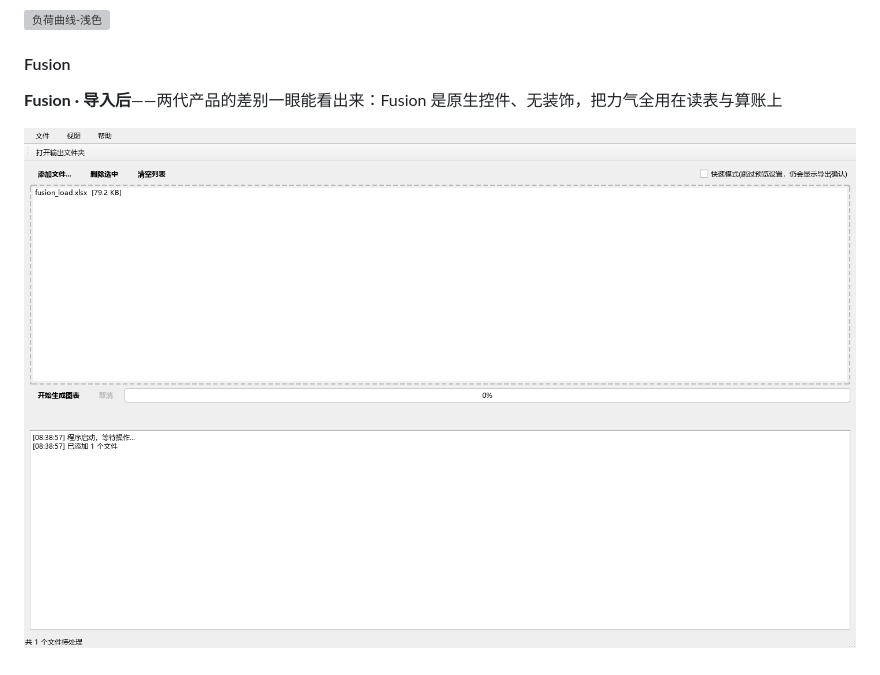
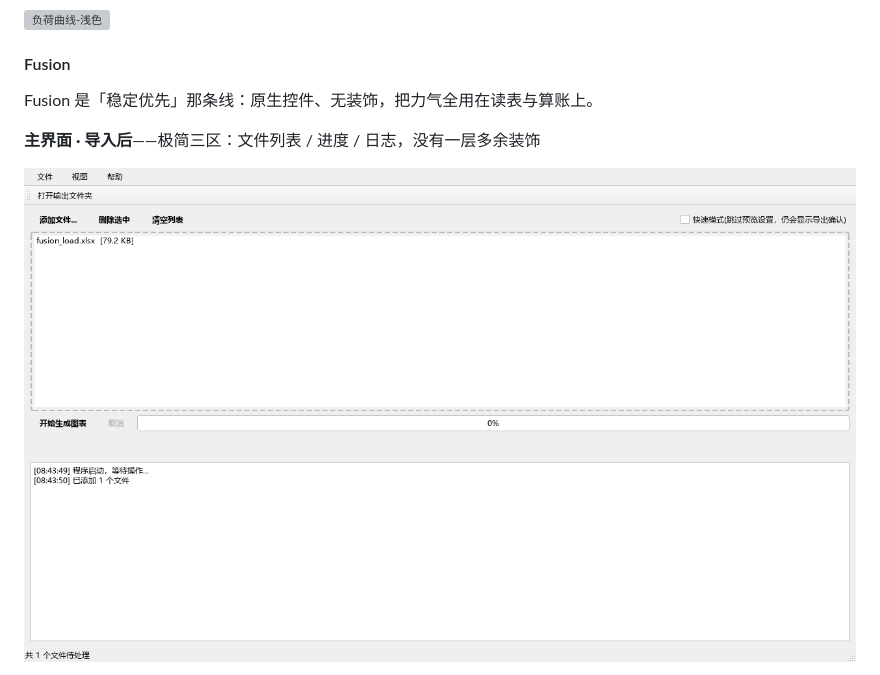
Before and after one commit to 172629438/loomgrid, a Markdown page: README.md, the part around one of its changes. Drawn GitHub-style; pictures changed too: assets/screenshots/fusion-main-imported.png; grey boxes are pictures that could not be loaded.

```diff
--- a/README.md
+++ b/README.md
@@ -387,6 +387,8 @@ utf-8-sig → gbk → gb18030 → gb2312 → latin1
 
 #### Fusion
 
-**Fusion · 导入后**——两代产品的差别一眼能看出来：Fusion 是原生控件、无装饰，把力气全用在读表与算账上
+Fusion 是「稳定优先」那条线：原生控件、无装饰，把力气全用在读表与算账上。
+
+**主界面 · 导入后**——极简三区：文件列表 / 进度 / 日志，没有一层多余装饰
 
 ![Fusion 主界面](assets/screenshots/fusion-main-imported.png)
```
Also changed, not shown: other parts of README.md (+12 -0 lines), assets/screenshots/fusion-mapping.png (added), assets/screenshots/fusion-period-manager.png (added), assets/screenshots/fusion-pro-mode.png (added), 1 other file.
